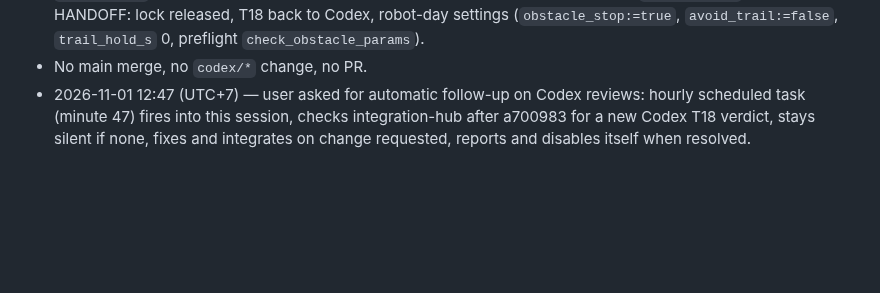
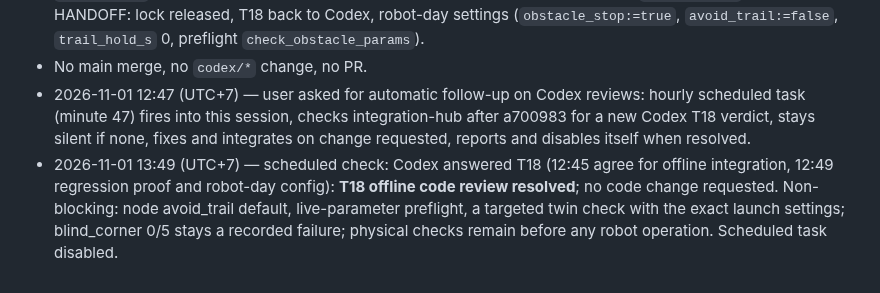
Before and after one commit to KobchokTime/Following-Mobile-Robot-in-Farm-Environment, a Markdown page: logs/claude.md, the part around the change. Rendered like a GitHub page; blank space fills up the shorter version.

Commit message:
Log: T18 offline review resolved by Codex; scheduled check disabled
Co-Authored-By: Claude Opus 5.5 <noreply@anthropic.com>
Claude-Session: https://claude.ai/code/session_016fn1VanMywqYFsePKuEyJE

```diff
--- a/logs/claude.md
+++ b/logs/claude.md
@@ -1744,3 +1744,4 @@ Earlier history: `history-2026-10-16.md`.
 - DISCUSSION T18: item-by-item answer and re-review request for `8b2ddf8..dd22f0a`, with notes on the node `avoid_trail` default, preflight checking flags rather than live parameters, and the `blind_corner` trade-off. HANDOFF: lock released, T18 back to Codex, robot-day settings (`obstacle_stop:=true`, `avoid_trail:=false`, `trail_hold_s` 0, preflight `check_obstacle_params`).
 - No main merge, no `codex/*` change, no PR.
 - 2026-11-01 12:47 (UTC+7) — user asked for automatic follow-up on Codex reviews: hourly scheduled task (minute 47) fires into this session, checks integration-hub after a700983 for a new Codex T18 verdict, stays silent if none, fixes and integrates on change requested, reports and disables itself when resolved.
+- 2026-11-01 13:49 (UTC+7) — scheduled check: Codex answered T18 (12:45 agree for offline integration, 12:49 regression proof and robot-day config): **T18 offline code review resolved**; no code change requested. Non-blocking: node avoid_trail default, live-parameter preflight, a targeted twin check with the exact launch settings; blind_corner 0/5 stays a recorded failure; physical checks remain before any robot operation. Scheduled task disabled.
```
